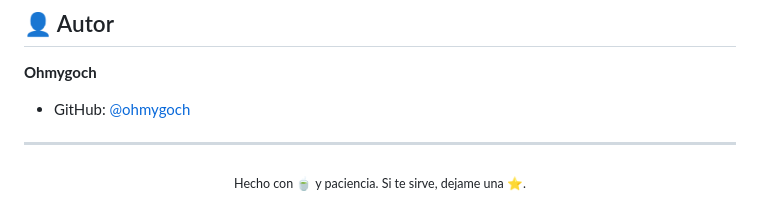
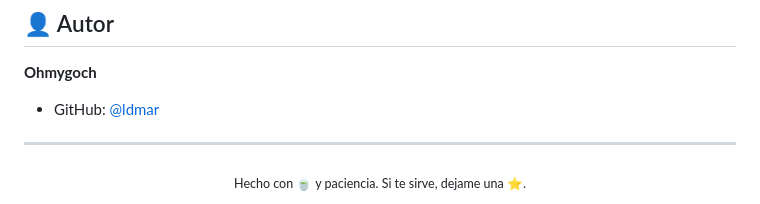
Before and after one commit to ldmar/omg-dividendos, a Markdown page: README.md, the part around the change. GitHub-like rendering.

Commit message:
Update author GitHub link in README.md

```diff
--- a/README.md
+++ b/README.md
@@ -197,7 +197,7 @@ Pull requests bienvenidos con tests manuales documentados.
 
 **Ohmygoch**
 
-- GitHub: [@ohmygoch](https://github.com/ohmygoch)
+- GitHub: [@ldmar](https://github.com/ldmar)
 
 ---
 
```
